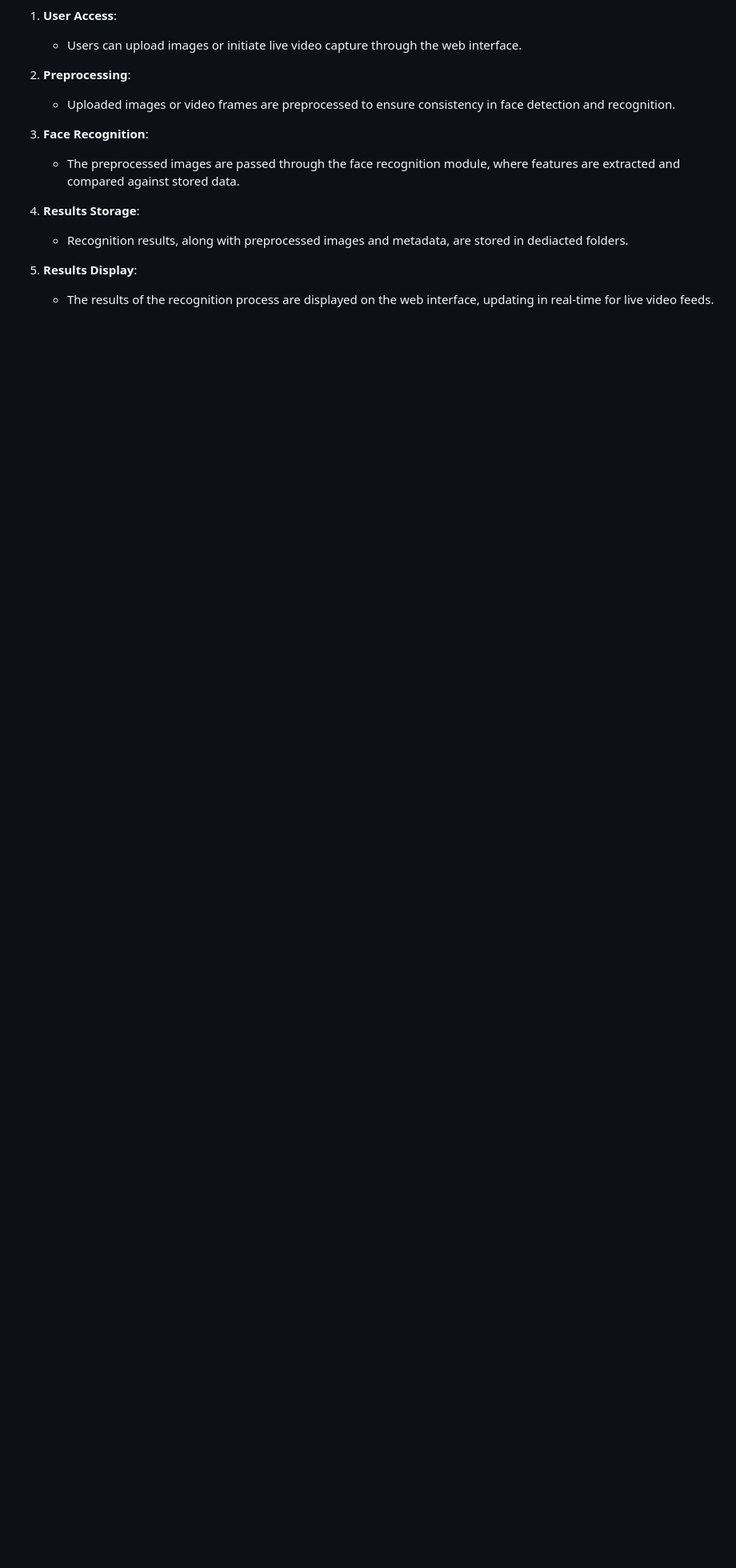
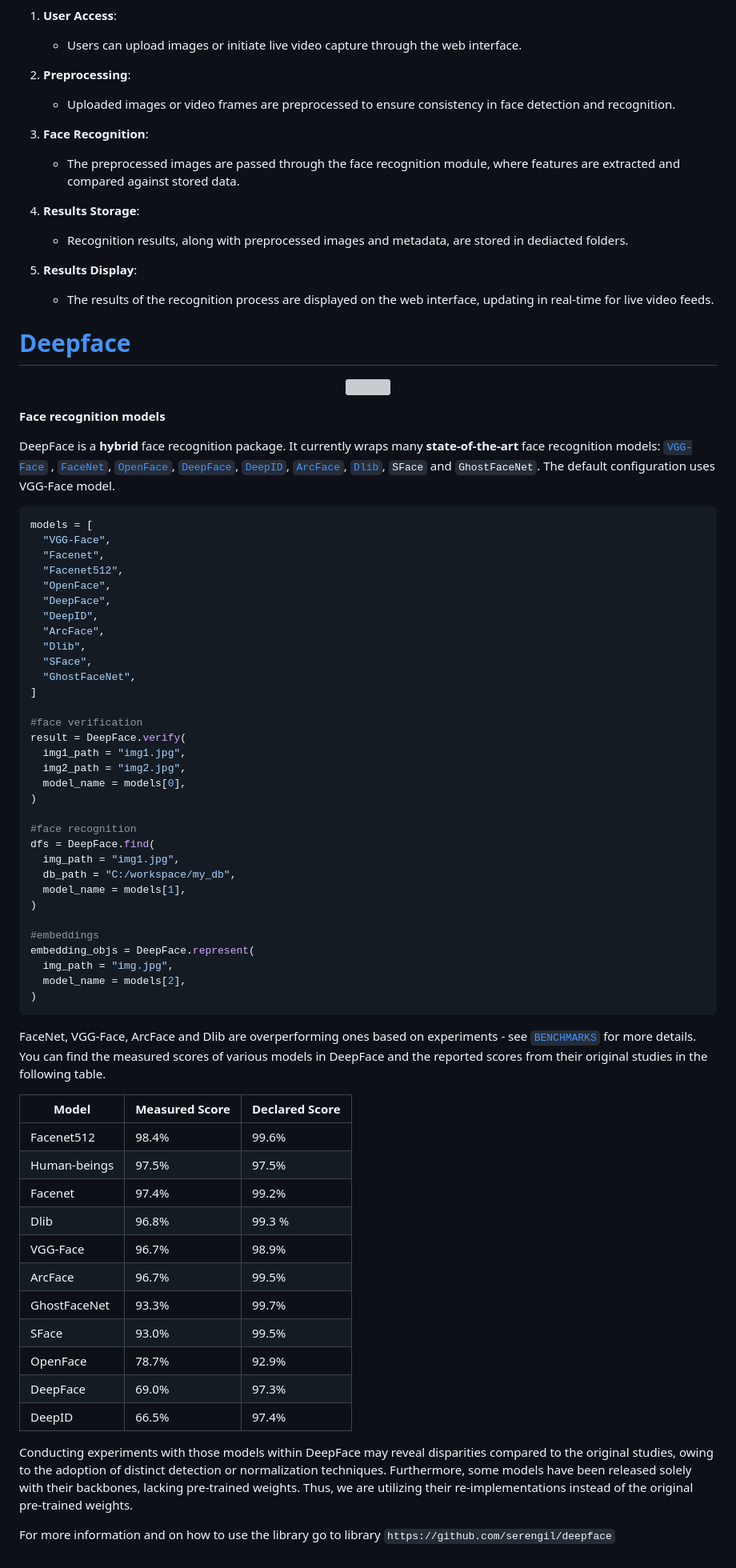
Before and after one commit to FYT3RP4TIL/MultiClass-FaceDectionSystem-Flask, a Markdown page: README.md, the part around the change. Shown at 80% size. GitHub-like rendering; blank space fills up the shorter version; grey boxes are pictures that could not be loaded.

````diff
--- a/README.md
+++ b/README.md
@@ -96,3 +96,65 @@ Open your web browser and go to http://127.0.0.1:5000/ to see the app in action.
 
 5. **Results Display**:
    - The results of the recognition process are displayed on the web interface, updating in real-time for live video feeds.
+
+# [Deepface](https://github.com/serengil/deepface)
+<p align="center"><img src="https://github.com/user-attachments/assets/96014b9d-89c1-4eee-b8b7-f99e14f7e17c" width="95%" height="95%"></p>
+
+**Face recognition models**
+
+DeepFace is a **hybrid** face recognition package. It currently wraps many **state-of-the-art** face recognition models: [`VGG-Face`](https://sefiks.com/2018/08/06/deep-face-recognition-with-keras/) , [`FaceNet`](https://sefiks.com/2018/09/03/face-recognition-with-facenet-in-keras/), [`OpenFace`](https://sefiks.com/2019/07/21/face-recognition-with-openface-in-keras/), [`DeepFace`](https://sefiks.com/2020/02/17/face-recognition-with-facebook-deepface-in-keras/), [`DeepID`](https://sefiks.com/2020/06/16/face-recognition-with-deepid-in-keras/), [`ArcFace`](https://sefiks.com/2020/12/14/deep-face-recognition-with-arcface-in-keras-and-python/), [`Dlib`](https://sefiks.com/2020/07/11/face-recognition-with-dlib-in-python/), `SFace` and `GhostFaceNet`. The default configuration uses VGG-Face model.
+
+```python
+models = [
+  "VGG-Face",
+  "Facenet",
+  "Facenet512",
+  "OpenFace",
+  "DeepFace",
+  "DeepID",
+  "ArcFace",
+  "Dlib",
+  "SFace",
+  "GhostFaceNet",
+]
+
+#face verification
+result = DeepFace.verify(
+  img1_path = "img1.jpg",
+  img2_path = "img2.jpg",
+  model_name = models[0],
+)
+
+#face recognition
+dfs = DeepFace.find(
+  img_path = "img1.jpg",
+  db_path = "C:/workspace/my_db",
+  model_name = models[1],
+)
+
+#embeddings
+embedding_objs = DeepFace.represent(
+  img_path = "img.jpg",
+  model_name = models[2],
+)
+```
+
+FaceNet, VGG-Face, ArcFace and Dlib are overperforming ones based on experiments - see [`BENCHMARKS`](https://github.com/serengil/deepface/tree/master/benchmarks) for more details. You can find the measured scores of various models in DeepFace and the reported scores from their original studies in the following table.
+
+| Model          | Measured Score | Declared Score     |
+| -------------- | -------------- | ------------------ |
+| Facenet512     | 98.4%          | 99.6%              |
+| Human-beings   | 97.5%          | 97.5%              |
+| Facenet        | 97.4%          | 99.2%              |
+| Dlib           | 96.8%          | 99.3 %             |
+| VGG-Face       | 96.7%          | 98.9%              |
+| ArcFace        | 96.7%          | 99.5%              |
+| GhostFaceNet   | 93.3%          | 99.7%              |
+| SFace          | 93.0%          | 99.5%              |
+| OpenFace       | 78.7%          | 92.9%              |
+| DeepFace       | 69.0%          | 97.3%              |
+| DeepID         | 66.5%          | 97.4%              |
+
+Conducting experiments with those models within DeepFace may reveal disparities compared to the original studies, owing to the adoption of distinct detection or normalization techniques. Furthermore, some models have been released solely with their backbones, lacking pre-trained weights. Thus, we are utilizing their re-implementations instead of the original pre-trained weights.
+
+For more information and on how to use the library go to library `https://github.com/serengil/deepface`
````
